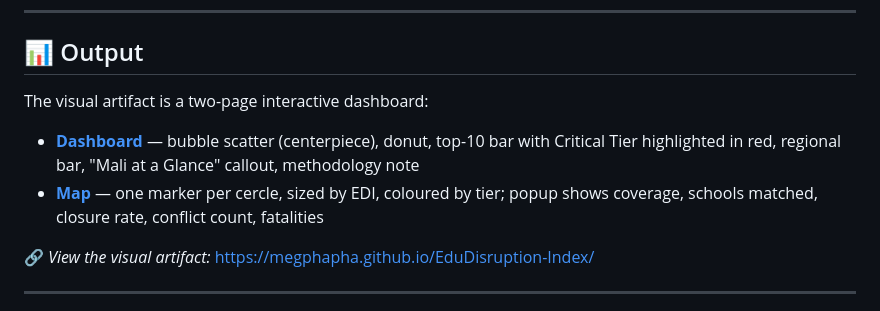
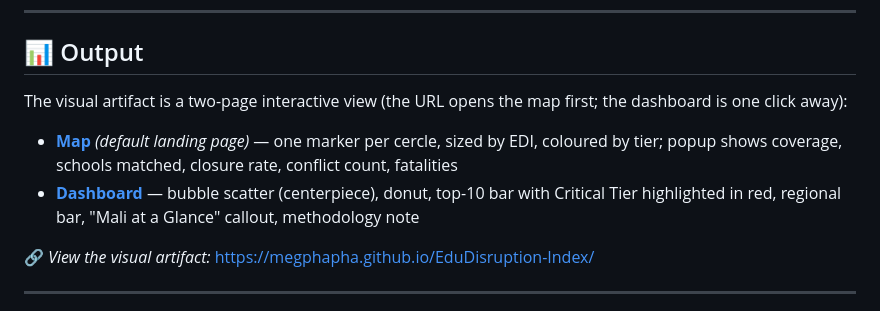
Before and after one commit to MegPhapha/EduDisruption-Index, a Markdown page: README.md, the part around the change. Rendered like a GitHub page.

Commit message:
README: list Map before Dashboard, clarify it is the default landing page

```diff
--- a/README.md
+++ b/README.md
@@ -36,10 +36,10 @@ These inputs are joined at the cercle level (Mali's admin-2 unit) to produce a *
 
 ## 📊 Output
 
-The visual artifact is a two-page interactive dashboard:
+The visual artifact is a two-page interactive view (the URL opens the map first; the dashboard is one click away):
 
+* **[Map](index.html)** *(default landing page)* — one marker per cercle, sized by EDI, coloured by tier; popup shows coverage, schools matched, closure rate, conflict count, fatalities
 * **[Dashboard](dashboard.html)** — bubble scatter (centerpiece), donut, top-10 bar with Critical Tier highlighted in red, regional bar, "Mali at a Glance" callout, methodology note
-* **[Map](index.html)** — one marker per cercle, sized by EDI, coloured by tier; popup shows coverage, schools matched, closure rate, conflict count, fatalities
 
 🔗 *View the visual artifact:* [https://megphapha.github.io/EduDisruption-Index/](https://megphapha.github.io/EduDisruption-Index/)
 
```
